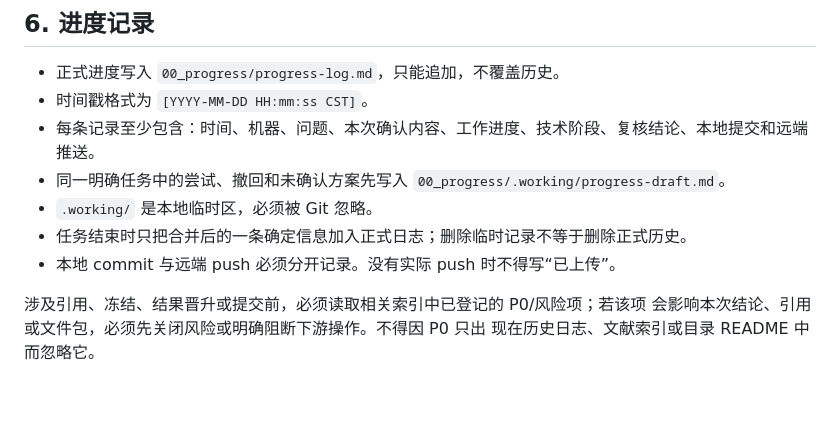
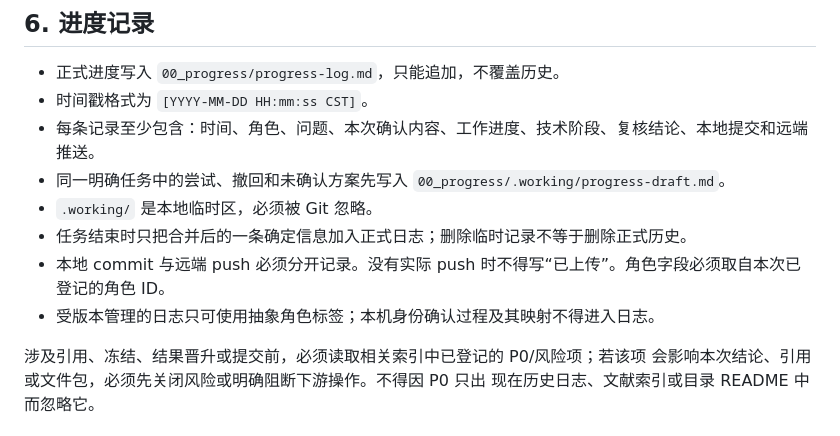
Before and after one commit to panda-nut/modeling-competition, a Markdown page: AGENTS.md, the part around one of its changes. Rendered like a GitHub page; blank space fills up the shorter version.

```diff
--- a/AGENTS.md
+++ b/AGENTS.md
@@ -122,11 +144,12 @@ YAML 或 JSON 元数据，至少包含：`question`、`progress`、`stage`、`re
 
 - 正式进度写入 `00_progress/progress-log.md`，只能追加，不覆盖历史。
 - 时间戳格式为 `[YYYY-MM-DD HH:mm:ss CST]`。
-- 每条记录至少包含：时间、机器、问题、本次确认内容、工作进度、技术阶段、复核结论、本地提交和远端推送。
+- 每条记录至少包含：时间、角色、问题、本次确认内容、工作进度、技术阶段、复核结论、本地提交和远端推送。
 - 同一明确任务中的尝试、撤回和未确认方案先写入 `00_progress/.working/progress-draft.md`。
 - `.working/` 是本地临时区，必须被 Git 忽略。
 - 任务结束时只把合并后的一条确定信息加入正式日志；删除临时记录不等于删除正式历史。
-- 本地 commit 与远端 push 必须分开记录。没有实际 push 时不得写“已上传”。
+- 本地 commit 与远端 push 必须分开记录。没有实际 push 时不得写“已上传”。角色字段必须取自本次已登记的角色 ID。
+- 受版本管理的日志只可使用抽象角色标签；本机身份确认过程及其映射不得进入日志。
 
 涉及引用、冻结、结果晋升或提交前，必须读取相关索引中已登记的 P0/风险项；若该项
 会影响本次结论、引用或文件包，必须先关闭风险或明确阻断下游操作。不得因 P0 只出
```
Also changed, not shown: other parts of AGENTS.md (+53 -15 lines).
